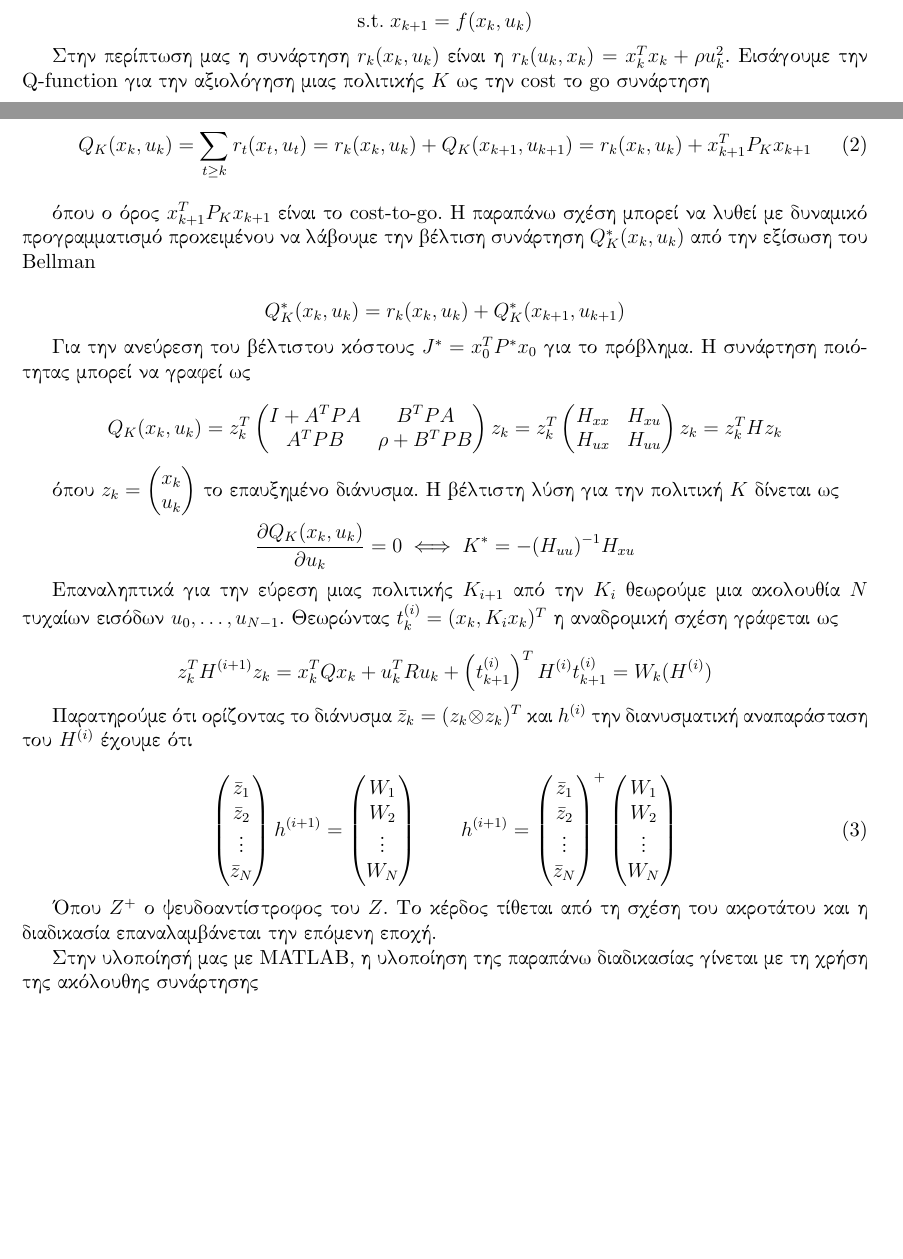
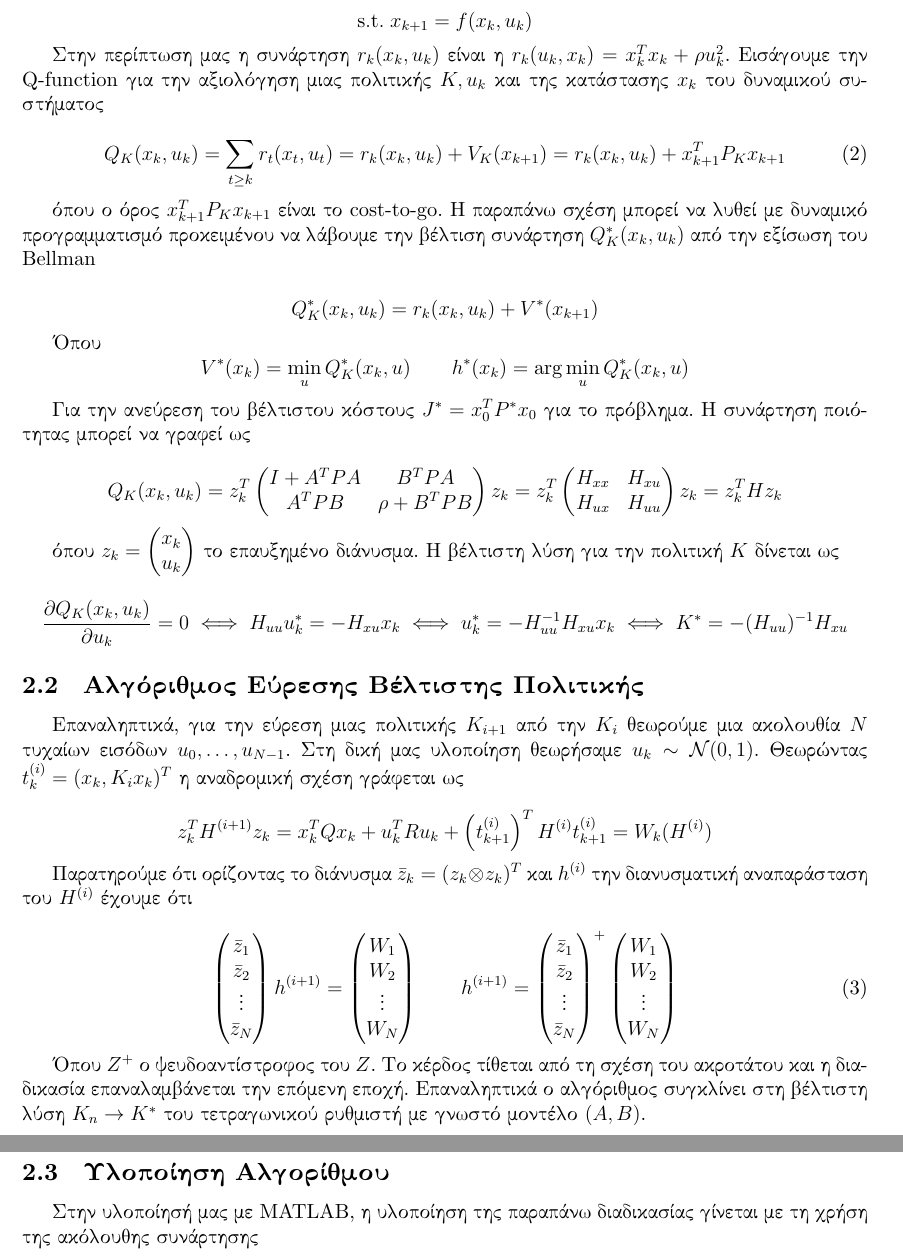
Before and after one commit to papachristoumarios/ntua-neuro-fuzzy-control, a LaTeX document (report.tex): two parts of pages 1 and 2 of 13 before the commit and two parts of pages 2 and 3 of 13 after it, joined at a grey line, cut so that both start at the same text, the shorter picture padded with empty space. The pictures show the PDF file report.pdf that the author committed with the source.

Commit message:
Refactoring changes

```diff
--- a/report.tex
+++ b/report.tex
@@ -83,15 +87,17 @@ $$J = \sum_{i = 0}^\infty (x_i^T x_i + \rho u[i]^2) \qquad \rho > 0$$
 $$\min_{u_1, \dots, u_T} \sum_{k = 1}^T r_k(x_k, u_k)$$
 $$\mathrm{s.t.}\; x_{k+1} = f(x_k, u_k)$$
 
-Στην περίπτωση μας η συνάρτηση $r_k(x_k, u_k)$ είναι η $r_k(u_k, x_k) = x_k^Tx_k + \rho u_k^2$. Εισάγουμε την Q-function για την αξιολόγηση μιας πολιτικής $K$ ως την cost το go συνάρτηση
+Στην περίπτωση μας η συνάρτηση $r_k(x_k, u_k)$ είναι η $r_k(u_k, x_k) = x_k^Tx_k + \rho u_k^2$. Εισάγουμε την Q-function για την αξιολόγηση μιας πολιτικής $K, u_k$ και της κατάστασης $x_k$ του δυναμικού συστήματος
 
 \begin{equation}
-Q_K(x_k, u_k) = \sum_{t \ge k} r_t(x_t, u_t) = r_k(x_k, u_k) + Q_K(x_{k+1}, u_{k+1}) = r_k(x_k, u_k) + x_{k+1}^TP_Kx_{k+1}
+Q_K(x_k, u_k) = \sum_{t \ge k} r_t(x_t, u_t) = r_k(x_k, u_k) + V_K(x_{k+1}) = r_k(x_k, u_k) + x_{k+1}^TP_Kx_{k+1}
 \end{equation}
 
 όπου ο όρος $x_{k+1}^T P_K x_{k+1}$ είναι το cost-to-go. Η παραπάνω σχέση μπορεί να λυθεί με δυναμικό προγραμματισμό προκειμένου να λάβουμε την βέλτιση συνάρτηση $Q^*_K(x_k, u_k)$ από την εξίσωση του Bellman
 
-$$Q_K^*(x_k, u_k) = r_k(x_k, u_k) + Q^*_K(x_{k+1}, u_{k+1})$$
+$$Q_K^*(x_k, u_k) = r_k(x_k, u_k) + V^*(x_{k+1})$$
+
+Όπου $$V^*(x_k) = \min_{u} Q^*_K(x_k, u) \qquad h^*(x_k) = \arg \min_u Q^*_K(x_k, u)$$
 
 Για την ανεύρεση του βέλτιστου κόστους $J^* = x_0^TP^*x_0$ για το πρόβλημα. Η συνάρτηση ποιότητας μπορεί να γραφεί ως
 
@@ -106,9 +112,11 @@ $$Q_K(x_k, u_k) = z_k^T\begin{pmatrix}
 
 όπου $z_k = \begin{pmatrix} x_k \\ u_k \end{pmatrix}$ το επαυξημένο διάνυσμα. Η βέλτιστη λύση για την πολιτική $K$ δίνεται ως
 
-$$\frac {\partial Q_K(x_k, u_k)} {\partial u_k} = 0 \iff K^* = - (H_{uu})^{-1} H_{xu}$$
+$$\frac {\partial Q_K(x_k, u_k)} {\partial u_k} = 0 \iff H_{uu} u_k^* = - H_{xu} x_k \iff u_k^* = - H_{uu}^{-1} H_{xu} x_k\iff K^* = - (H_{uu})^{-1} H_{xu}$$
 
-Επαναληπτικά για την εύρεση μιας πολιτικής $K_{i+1}$ από την $K_i$ θεωρούμε μια ακολουθία $N$ τυχαίων εισόδων $u_0, \dots, u_{N - 1}$. Θεωρώντας $t_{k}^{(i)} = (x_k, K_ix_k)^T$ η αναδρομική σχέση γράφεται ως
+\subsection{Αλγόριθμος Εύρεσης Βέλτιστης Πολιτικής}
+
+Επαναληπτικά, για την εύρεση μιας πολιτικής $K_{i+1}$ από την $K_i$ θεωρούμε μια ακολουθία $N$ τυχαίων εισόδων $u_0, \dots, u_{N - 1}$. Στη δική μας υλοποίηση θεωρήσαμε $u_k \sim \mathcal N (0, 1)$. Θεωρώντας $t_{k}^{(i)} = (x_k, K_ix_k)^T$ η αναδρομική σχέση γράφεται ως
 
 $$z_k^T H^{(i+1)} z_k = x_k^T Q x_k + u_k^T R u_k + \left (t_{k+1}^{(i)} \right )^T H^{(i)} t_{k+1}^{(i)} = W_k (H^{(i)})$$
 
@@ -131,7 +139,9 @@ $$z_k^T H^{(i+1)} z_k = x_k^T Q x_k + u_k^T R u_k + \left (t_{k+1}^{(i)} \right
 	\end{pmatrix}
 \end{equation}
 
-Όπου $Z^+$ ο ψευδοαντίστροφος του $Z$. Το κέρδος τίθεται από τη σχέση του ακροτάτου και η διαδικασία επαναλαμβάνεται την επόμενη εποχή.
+Όπου $Z^+$ ο ψευδοαντίστροφος του $Z$. Το κέρδος τίθεται από τη σχέση του ακροτάτου και η διαδικασία επαναλαμβάνεται την επόμενη εποχή. Επαναληπτικά ο αλγόριθμος συγκλίνει στη βέλτιστη λύση $K_n \to K^*$ του τετραγωνικού ρυθμιστή με γνωστό μοντέλο $(A, B)$.
+
+\subsection{Υλοποίηση Αλγορίθμου}
 
 Στην υλοποίησή μας με MATLAB, η υλοποίηση της παραπάνω διαδικασίας γίνεται με τη χρήση της ακόλουθης συνάρτησης
 
@@ -157,7 +167,9 @@ $$P = A^TPA + I$$
 $$p_{ij} = 0  \text{ για κάθε } i \neq j$$
 $$p_{11} = 1 \qquad p_{22} = p_{11} + 1 = 2 \qquad p_{33} = p_{22} + 1 = 3$$
 
-Το οποίο μας δίνει ότι $P = \mathrm{diag} (1,2,3)$. Το βέλτιστο κέρδος είναι $K = (0, 0, 0)$ για κάθε $\rho > 0$ επομένως $u^*_k = 0$. Ο ιδανικός πίνακας $H$ είναι ο $H = \mathrm {diag} (1,2,3,4)$
+Το οποίο μας δίνει ότι $P = \mathrm{diag} (1,2,3)$. Το βέλτιστο κέρδος είναι $K = (0, 0, 0)$ για κάθε $\rho > 0$ επομένως $u^*_k = 0$ και $x_k = \vec 0$. Ο ιδανικός πίνακας $H$ είναι ο $H = \mathrm {diag} (1,2,3,4)$. Το βέλτιστο κόστος είναι
+
+$$J^* = x_0^T P x_0 =  x_1^2 (0) + 2 x_2^2 (0) + 3 x_3^2 (0)$$
 
 
 \section{Σύγκριση Αποτελεσμάτων}
```
Also changed, not shown: report.pdf, report.tex (25 more changed lines), 2 other files.
